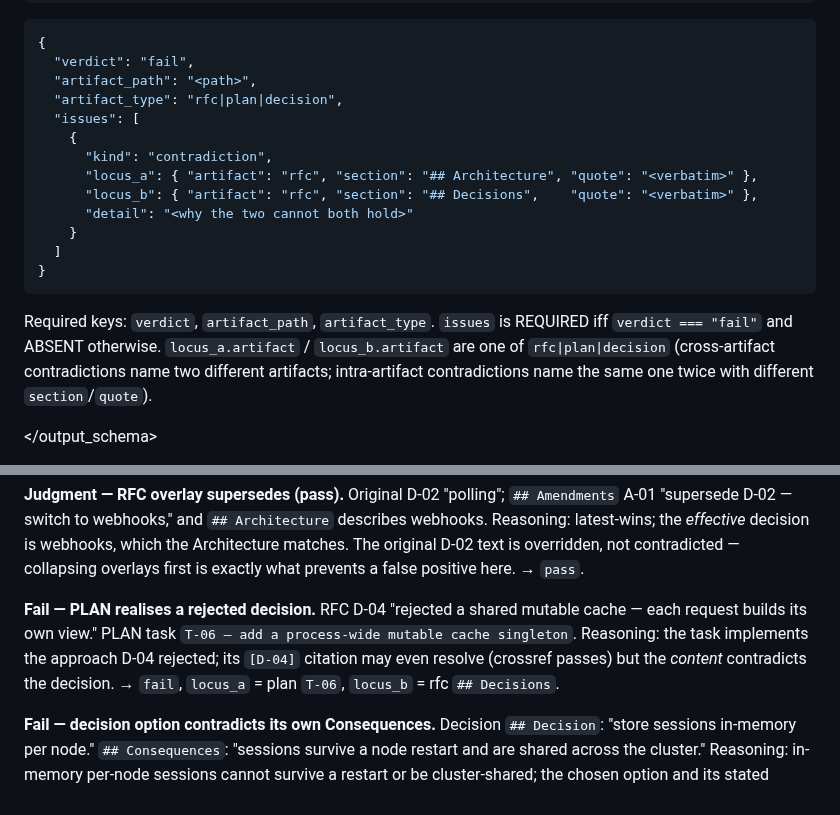
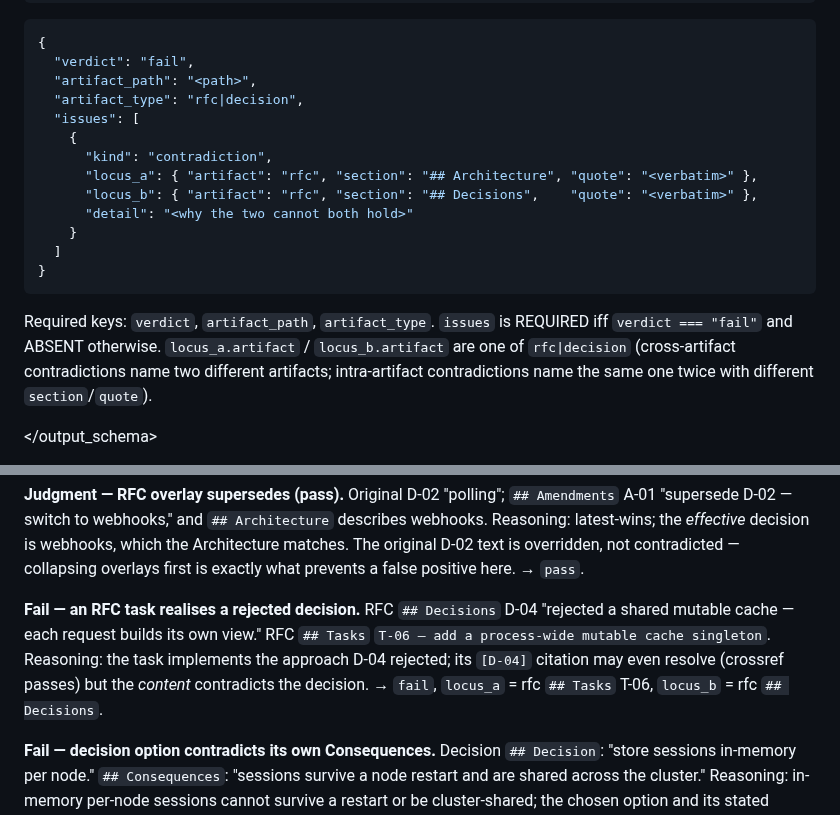
Before and after one commit to Rikmorn/sidekick, a Markdown page: agents/sk-coherence-checker.md, 2 parts joined by grey strips. Rendered like a GitHub page.

````diff
--- a/agents/sk-coherence-checker.md
+++ b/agents/sk-coherence-checker.md
@@ -63,7 +68,7 @@
 {
   "verdict": "fail",
   "artifact_path": "<path>",
-  "artifact_type": "rfc|plan|decision",
+  "artifact_type": "rfc|decision",
   "issues": [
     {
       "kind": "contradiction",
@@ -75,7 +80,7 @@
 }
 ```
 
-Required keys: `verdict`, `artifact_path`, `artifact_type`. `issues` is REQUIRED iff `verdict === "fail"` and ABSENT otherwise. `locus_a.artifact` / `locus_b.artifact` are one of `rfc|plan|decision` (cross-artifact contradictions name two different artifacts; intra-artifact contradictions name the same one twice with different `section`/`quote`).
+Required keys: `verdict`, `artifact_path`, `artifact_type`. `issues` is REQUIRED iff `verdict === "fail"` and ABSENT otherwise. `locus_a.artifact` / `locus_b.artifact` are one of `rfc|decision` (cross-artifact contradictions name two different artifacts; intra-artifact contradictions name the same one twice with different `section`/`quote`).
 
 </output_schema>
 
@@ -87,7 +92,7 @@ Required keys: `verdict`, `artifact_path`, `artifact_type`. `issues` is REQUIRED
 
 **Judgment — RFC overlay supersedes (pass).** Original D-02 "polling"; `## Amendments` A-01 "supersede D-02 — switch to webhooks," and `## Architecture` describes webhooks. Reasoning: latest-wins; the *effective* decision is webhooks, which the Architecture matches. The original D-02 text is overridden, not contradicted — collapsing overlays first is exactly what prevents a false positive here. → `pass`.
 
-**Fail — PLAN realises a rejected decision.** RFC D-04 "rejected a shared mutable cache — each request builds its own view." PLAN task `T-06 — add a process-wide mutable cache singleton`. Reasoning: the task implements the approach D-04 rejected; its `[D-04]` citation may even resolve (crossref passes) but the *content* contradicts the decision. → `fail`, `locus_a` = plan `T-06`, `locus_b` = rfc `## Decisions`.
+**Fail — an RFC task realises a rejected decision.** RFC `## Decisions` D-04 "rejected a shared mutable cache — each request builds its own view." RFC `## Tasks` `T-06 — add a process-wide mutable cache singleton`. Reasoning: the task implements the approach D-04 rejected; its `[D-04]` citation may even resolve (crossref passes) but the *content* contradicts the decision. → `fail`, `locus_a` = rfc `## Tasks` T-06, `locus_b` = rfc `## Decisions`.
 
 **Fail — decision option contradicts its own Consequences.** Decision `## Decision`: "store sessions in-memory per node." `## Consequences`: "sessions survive a node restart and are shared across the cluster." Reasoning: in-memory per-node sessions cannot survive a restart or be cluster-shared; the chosen option and its stated consequence cannot both hold. → `fail`, both loci in the decision doc.
 
````
Also changed, not shown: other parts of agents/sk-coherence-checker.md (+15 -10 lines).
